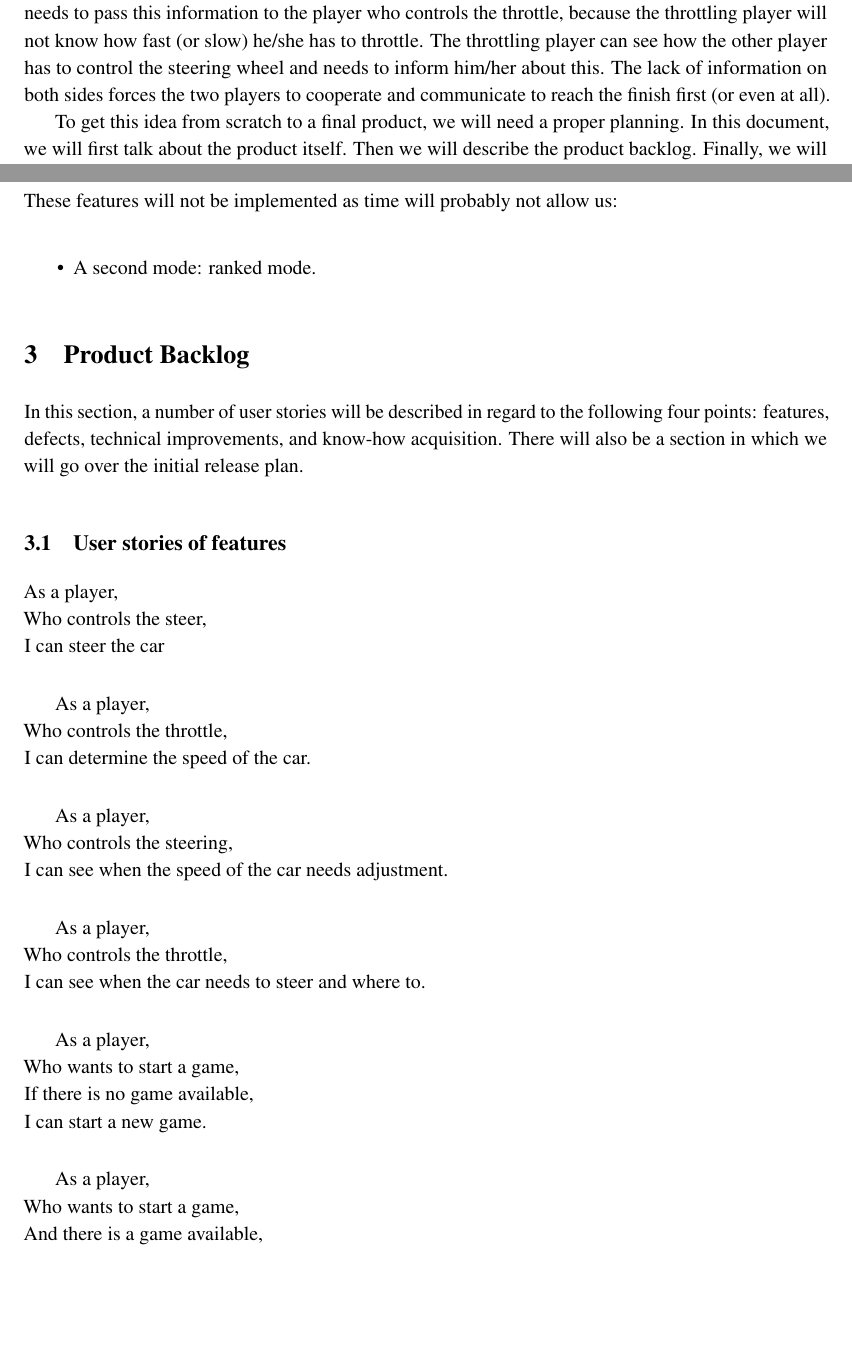
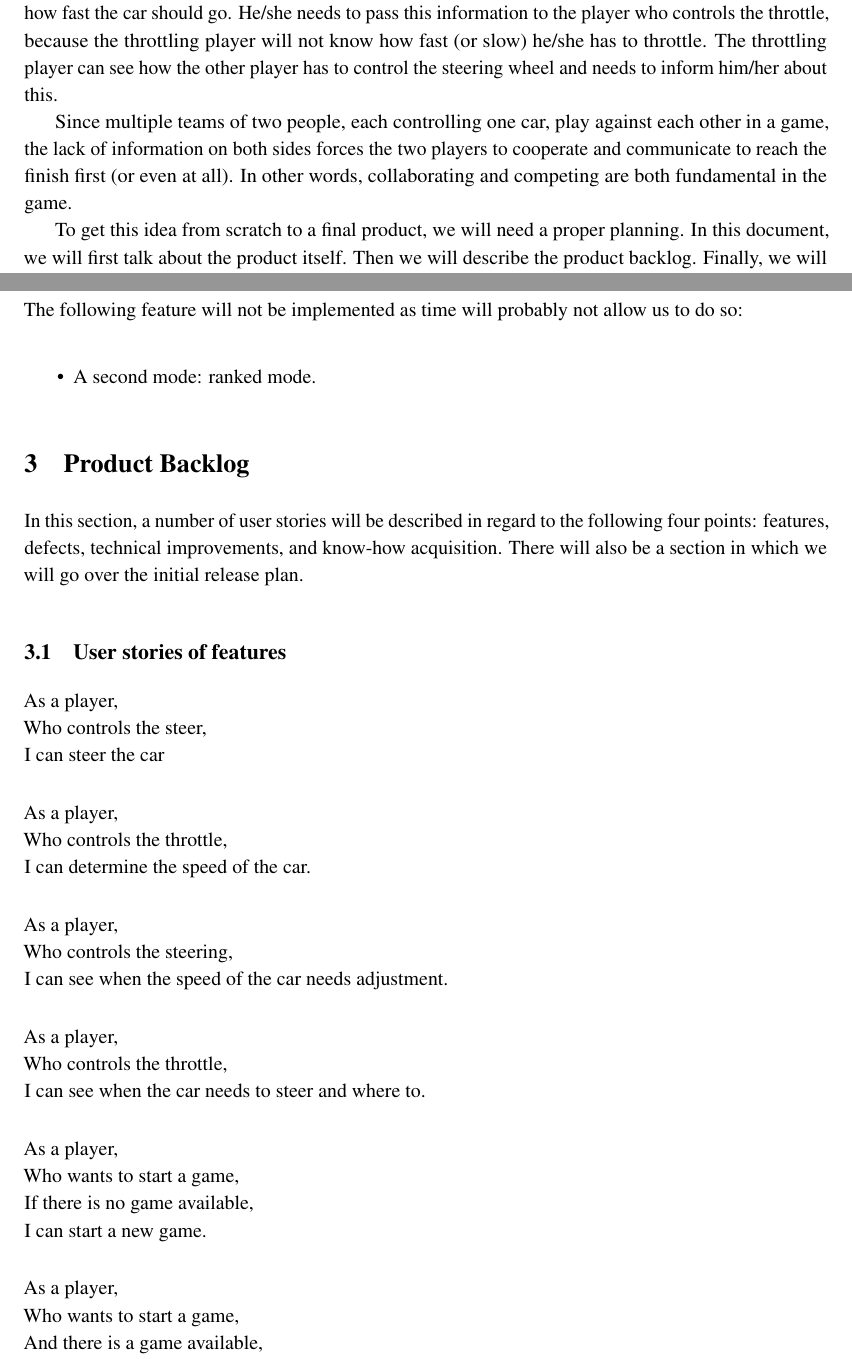
Before and after one commit to KvanNes/Contextproject-Group5, a LaTeX document (product-planning/product_planning.tex): two parts of pages 4 and 6 of 9, joined at a grey line, cut so that both start at the same text, the shorter picture padded with empty space. Compiled offline with pdfLaTeX.

Commit message:
With Kevin, Robert, Mourad and Ramin: Another revision of product planning document

```diff
--- a/product-planning/product_planning.tex
+++ b/product-planning/product_planning.tex
@@ -53,7 +53,11 @@ The product we are making is called DuoDrive, which is a racing game where peopl
 \section{Introduction}
 The product that we are making is a game. This is not a casual game, but a game where interaction with another player is essential for winning the game. However, winning is not the main goal that we want our players to achieve. We are making this game because we want people to engage in a fun and social activity while they are waiting for something.
 
-The concept of the game is as follows. Essentially, our game is a race game, but the twist is that two people will control the car, instead of the usual one person per car. One person will be in control of the steering wheel and the other person will be in control of the throttle. The game will be played on two different screens. The person in control of the steering wheel has limited view and therefore cannot completely see where the car is heading. What this player can see is how fast the car should go. He/she needs to pass this information to the player who controls the throttle, because the throttling player will not know how fast (or slow) he/she has to throttle. The throttling player can see how the other player has to control the steering wheel and needs to inform him/her about this. The lack of information on both sides forces the two players to cooperate and communicate to reach the finish first (or even at all).
+The concept of the game is as follows. Essentially, our game is a race game, but the twist is that two people will control the car, instead of the usual one person per car. One person will be in control of the steering wheel and the other person will be in control of the throttle.
+
+The game will be played on two different screens. The person in control of the steering wheel has limited view and therefore cannot completely see where the car is heading. What this player can see is how fast the car should go. He/she needs to pass this information to the player who controls the throttle, because the throttling player will not know how fast (or slow) he/she has to throttle. The throttling player can see how the other player has to control the steering wheel and needs to inform him/her about this.
+
+Since multiple teams of two people, each controlling one car, play against each other in a game, the lack of information on both sides forces the two players to cooperate and communicate to reach the finish first (or even at all). In other words, collaborating and competing are both fundamental in the game.
 
 To get this idea from scratch to a final product, we will need a proper planning. In this document, we will first talk about the product itself. Then we will describe the product backlog. Finally, we will give the definition of done. A glossary can be found at the end of the document.
 
@@ -120,7 +124,7 @@ The following features will only be implemented if time allows us to do so:
 
 
 \subsubsection{Won't-haves}
-These features will not be implemented as time will probably not allow us:
+The following feature will not be implemented as time will probably not allow us to do so:
 
 \begin{itemize}
   \item A second mode: ranked mode.
@@ -136,23 +140,28 @@ As a player,\\
 Who controls the steer,\\
 I can steer the car\\
 
+\noindent
 As a player,\\
 Who controls the throttle,\\
 I can determine the speed of the car.\\
 
+\noindent
 As a player,\\
 Who controls the steering,\\
 I can see when the speed of the car needs adjustment.\\
 
+\noindent
 As a player,\\
 Who controls the throttle,\\
 I can see when the car needs to steer and where to.\\
 
+\noindent
 As a player,\\
 Who wants to start a game,\\
 If there is no game available,\\
 I can start a new game.\\
 
+\noindent
 As a player,\\
 Who wants to start a game,\\
 And there is a game available,\\
```
Also changed, not shown: product-planning/product_planning.pdf, product-planning/product_planning.tex (13 more changed lines).
